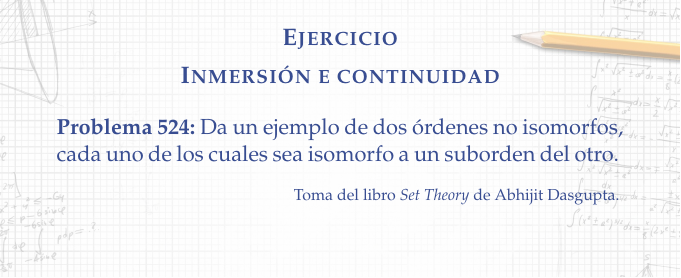
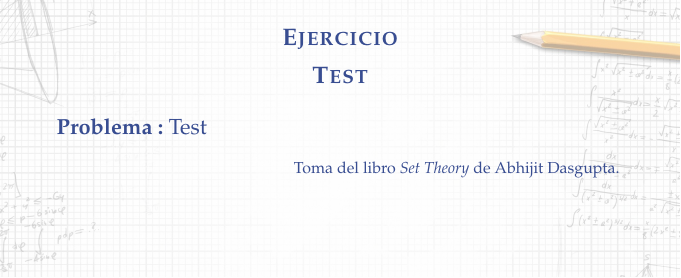
Before and after one commit to andres-merino/Post-Blog-Alephsub0, a LaTeX document (Portada.tex): part of the page, cut so that both start at the same text. Compiled offline with pdfLaTeX.

Commit message:
prueba de integración

```diff
--- a/Portada.tex
+++ b/Portada.tex
@@ -6,9 +6,9 @@
 
 \begin{document}
 
-\titulo{Inmersión e continuidad}
+\titulo{Test}
 
-\problema[0mm]{524}{Da un ejemplo de dos órdenes no isomorfos, cada uno de los cuales sea isomorfo a un suborden del otro.}
+\problema[0mm]{}{Test}
 
 \vspace{2mm}
 {\scriptsize
```
Also changed, not shown: Portada.jpeg (added).
